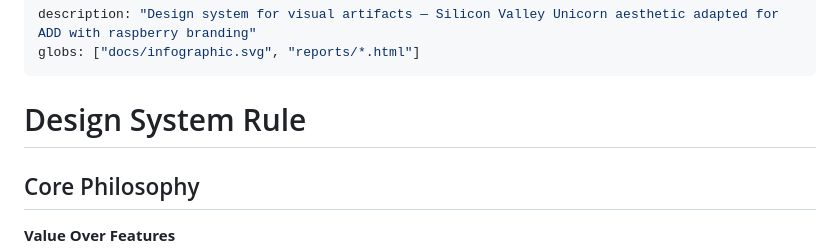
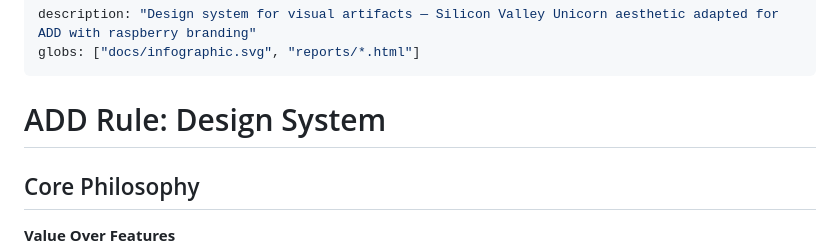
Before and after one commit to MountainUnicorn/add, a Markdown page: rules/design-system.md, the part around the change. Rendered like a GitHub page.

```diff
--- a/rules/design-system.md
+++ b/rules/design-system.md
@@ -3,7 +3,7 @@ description: "Design system for visual artifacts — Silicon Valley Unicorn aest
 globs: ["docs/infographic.svg", "reports/*.html"]
 ---
 
-# Design System Rule
+# ADD Rule: Design System
 
 ## Core Philosophy
 
```
Also changed, not shown: rules/maturity-lifecycle.md (+1 -1 lines).
